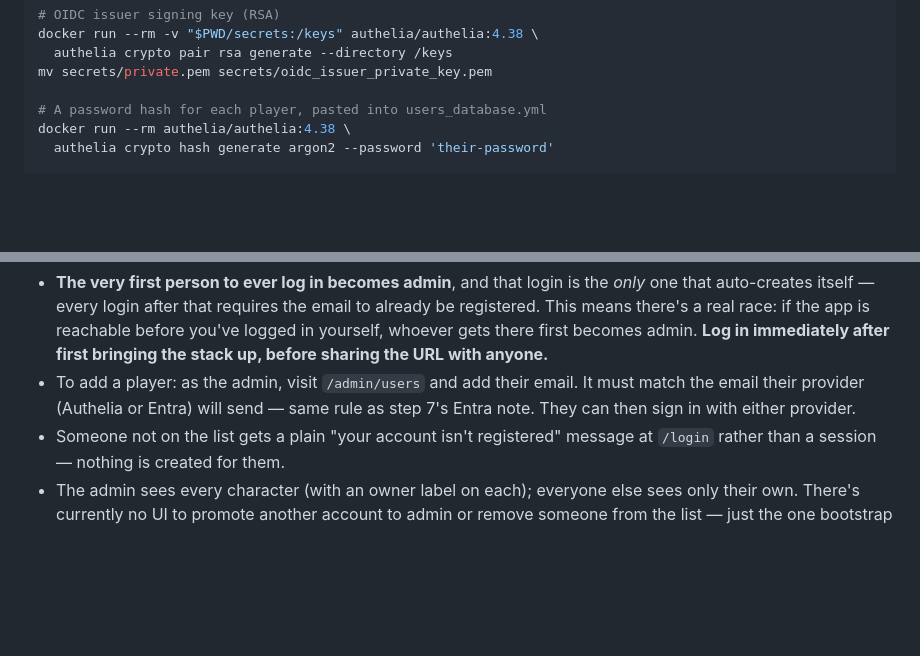
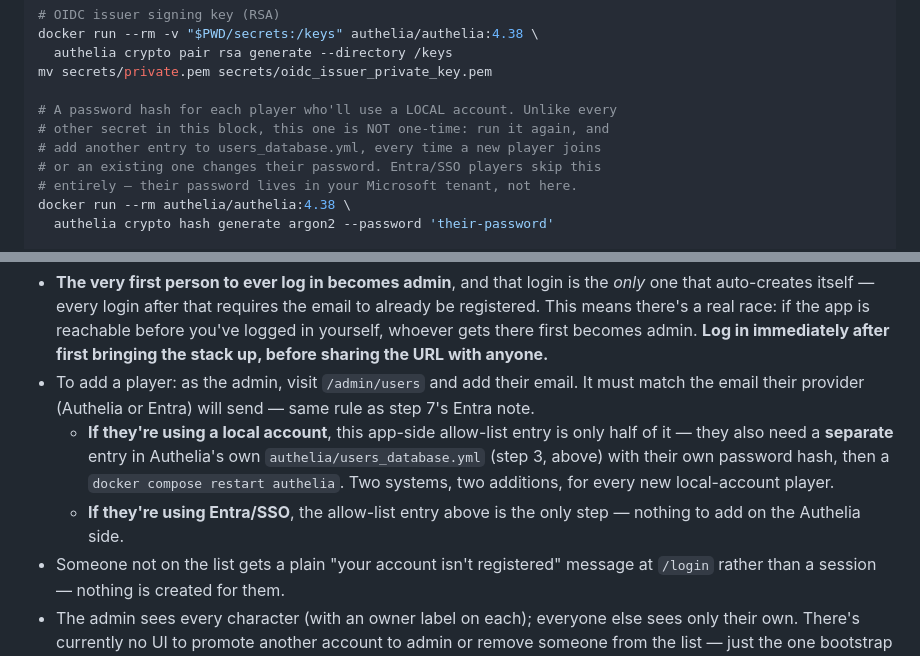
Before and after one commit to GazmanDevelopment/Pathfinder2e, a Markdown page: docs/truenas-setup.md, 2 parts joined by grey strips. Drawn GitHub-style; blank space fills up the shorter version.

Commit message:
Clarify which Authelia secrets are one-time vs per-player
Reported from a real question while working through the doc: the per-player
password hash sat in the same code block as genuinely one-time secrets
(jwt_secret, session_secret, storage_encryption_key, oidc_hmac_secret, the
RSA issuer key, the app<->Authelia client secret) with nothing distinguishing
it as the one command in that block that recurs.

- The comment on that command now says plainly it's not one-time, and lists
  when to run it again: a new local-account player, or a password change.
  Entra/SSO players don't need it at all.
- Section 8 (adding a player via /admin/users) now cross-references this:
  for a local account, the app-side allow-list entry is only half of what's
  needed - Authelia's own users_database.yml needs a separate entry too,
  plus a restart. Entra players only need the allow-list side.

```diff
--- a/docs/truenas-setup.md
+++ b/docs/truenas-setup.md
@@ -72,7 +72,11 @@ docker run --rm -v "$PWD/secrets:/keys" authelia/authelia:4.38 \
   authelia crypto pair rsa generate --directory /keys
 mv secrets/private.pem secrets/oidc_issuer_private_key.pem
 
-# A password hash for each player, pasted into users_database.yml
+# A password hash for each player who'll use a LOCAL account. Unlike every
+# other secret in this block, this one is NOT one-time: run it again, and
+# add another entry to users_database.yml, every time a new player joins
+# or an existing one changes their password. Entra/SSO players skip this
+# entirely — their password lives in your Microsoft tenant, not here.
 docker run --rm authelia/authelia:4.38 \
   authelia crypto hash generate argon2 --password 'their-password'
 
@@ -228,8 +232,14 @@ app's `users` table.
   up, before sharing the URL with anyone.**
 - To add a player: as the admin, visit `/admin/users` and add their email.
   It must match the email their provider (Authelia or Entra) will send —
-  same rule as step 7's Entra note. They can then sign in with either
-  provider.
+  same rule as step 7's Entra note.
+  - **If they're using a local account**, this app-side allow-list entry is
+    only half of it — they also need a **separate** entry in Authelia's own
+    `authelia/users_database.yml` (step 3, above) with their own password
+    hash, then a `docker compose restart authelia`. Two systems, two
+    additions, for every new local-account player.
+  - **If they're using Entra/SSO**, the allow-list entry above is the only
+    step — nothing to add on the Authelia side.
 - Someone not on the list gets a plain "your account isn't registered"
   message at `/login` rather than a session — nothing is created for them.
 - The admin sees every character (with an owner label on each); everyone
```
